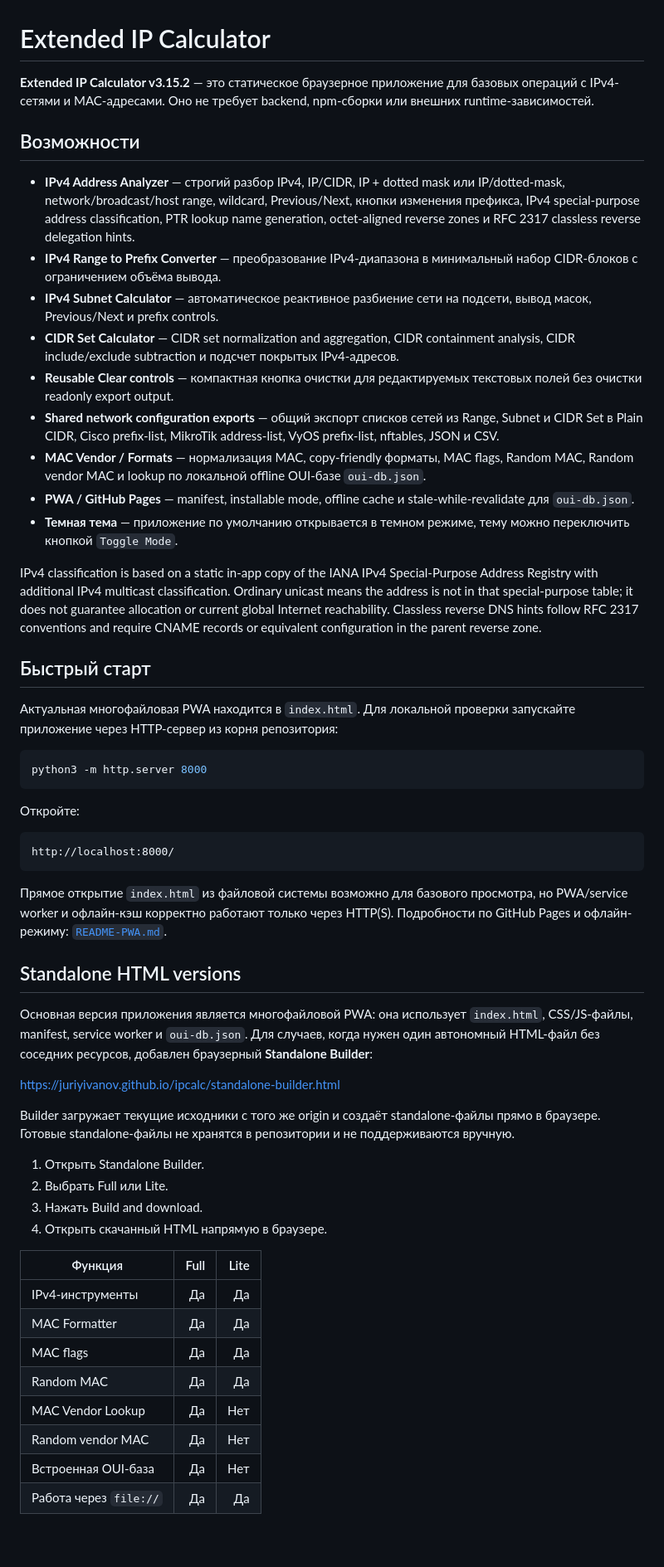
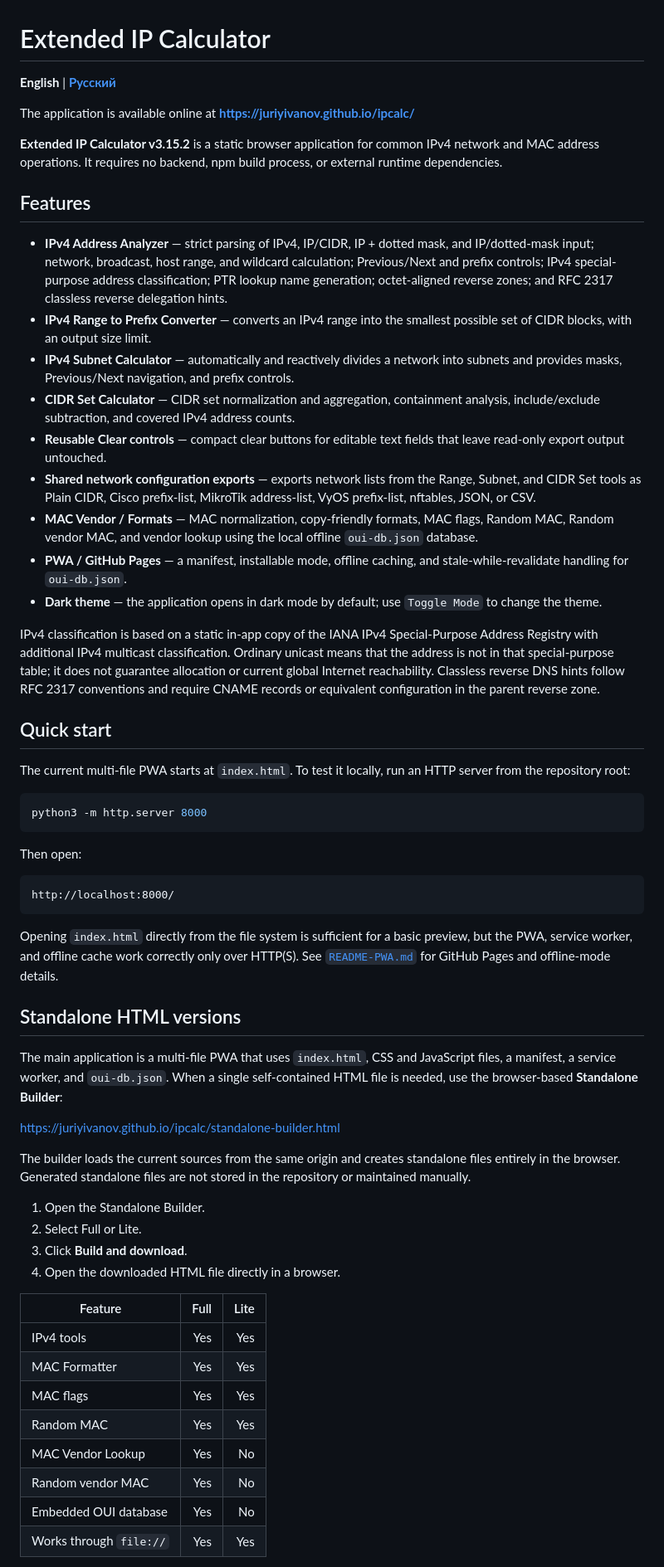
Before and after one commit to juriyivanov/ipcalc, a Markdown page: README.md, the part around one of its changes. Shown at 83% size. Rendered like a GitHub page; blank space fills up the shorter version.

````diff
--- a/README.md
+++ b/README.md
@@ -1,58 +1,62 @@
 # Extended IP Calculator
 
-**Extended IP Calculator v3.15.2** — это статическое браузерное приложение для базовых операций с IPv4-сетями и MAC-адресами. Оно не требует backend, npm-сборки или внешних runtime-зависимостей.
+**English** | [**Русский**](README.ru.md)
 
-## Возможности
+The application is available online at **https://juriyivanov.github.io/ipcalc/**
 
-- **IPv4 Address Analyzer** — строгий разбор IPv4, IP/CIDR, IP + dotted mask или IP/dotted-mask, network/broadcast/host range, wildcard, Previous/Next, кнопки изменения префикса, IPv4 special-purpose address classification, PTR lookup name generation, octet-aligned reverse zones и RFC 2317 classless reverse delegation hints.
-- **IPv4 Range to Prefix Converter** — преобразование IPv4-диапазона в минимальный набор CIDR-блоков с ограничением объёма вывода.
-- **IPv4 Subnet Calculator** — автоматическое реактивное разбиение сети на подсети, вывод масок, Previous/Next и prefix controls.
-- **CIDR Set Calculator** — CIDR set normalization and aggregation, CIDR containment analysis, CIDR include/exclude subtraction и подсчет покрытых IPv4-адресов.
-- **Reusable Clear controls** — компактная кнопка очистки для редактируемых текстовых полей без очистки readonly export output.
-- **Shared network configuration exports** — общий экспорт списков сетей из Range, Subnet и CIDR Set в Plain CIDR, Cisco prefix-list, MikroTik address-list, VyOS prefix-list, nftables, JSON и CSV.
-- **MAC Vendor / Formats** — нормализация MAC, copy-friendly форматы, MAC flags, Random MAC, Random vendor MAC и lookup по локальной offline OUI-базе `oui-db.json`.
-- **PWA / GitHub Pages** — manifest, installable mode, offline cache и stale-while-revalidate для `oui-db.json`.
-- **Темная тема** — приложение по умолчанию открывается в темном режиме, тему можно переключить кнопкой `Toggle Mode`.
+**Extended IP Calculator v3.15.2** is a static browser application for common IPv4 network and MAC address operations. It requires no backend, npm build process, or external runtime dependencies.
 
-IPv4 classification is based on a static in-app copy of the IANA IPv4 Special-Purpose Address Registry with additional IPv4 multicast classification. Ordinary unicast means the address is not in that special-purpose table; it does not guarantee allocation or current global Internet reachability. Classless reverse DNS hints follow RFC 2317 conventions and require CNAME records or equivalent configuration in the parent reverse zone.
+## Features
 
-## Быстрый старт
+- **IPv4 Address Analyzer** — strict parsing of IPv4, IP/CIDR, IP + dotted mask, and IP/dotted-mask input; network, broadcast, host range, and wildcard calculation; Previous/Next and prefix controls; IPv4 special-purpose address classification; PTR lookup name generation; octet-aligned reverse zones; and RFC 2317 classless reverse delegation hints.
+- **IPv4 Range to Prefix Converter** — converts an IPv4 range into the smallest possible set of CIDR blocks, with an output size limit.
+- **IPv4 Subnet Calculator** — automatically and reactively divides a network into subnets and provides masks, Previous/Next navigation, and prefix controls.
+- **CIDR Set Calculator** — CIDR set normalization and aggregation, containment analysis, include/exclude subtraction, and covered IPv4 address counts.
+- **Reusable Clear controls** — compact clear buttons for editable text fields that leave read-only export output untouched.
+- **Shared network configuration exports** — exports network lists from the Range, Subnet, and CIDR Set tools as Plain CIDR, Cisco prefix-list, MikroTik address-list, VyOS prefix-list, nftables, JSON, or CSV.
+- **MAC Vendor / Formats** — MAC normalization, copy-friendly formats, MAC flags, Random MAC, Random vendor MAC, and vendor lookup using the local offline `oui-db.json` database.
+- **PWA / GitHub Pages** — a manifest, installable mode, offline caching, and stale-while-revalidate handling for `oui-db.json`.
+- **Dark theme** — the application opens in dark mode by default; use `Toggle Mode` to change the theme.
 
-Актуальная многофайловая PWA находится в `index.html`. Для локальной проверки запускайте приложение через HTTP-сервер из корня репозитория:
+IPv4 classification is based on a static in-app copy of the IANA IPv4 Special-Purpose Address Registry with additional IPv4 multicast classification. Ordinary unicast means that the address is not in that special-purpose table; it does not guarantee allocation or current global Internet reachability. Classless reverse DNS hints follow RFC 2317 conventions and require CNAME records or equivalent configuration in the parent reverse zone.
+
+## Quick start
+
+The current multi-file PWA starts at `index.html`. To test it locally, run an HTTP server from the repository root:
 
 ```bash
 python3 -m http.server 8000
 ```
 
-Откройте:
+Then open:
 
 ```text
 http://localhost:8000/
 ```
 
-Прямое открытие `index.html` из файловой системы возможно для базового просмотра, но PWA/service worker и офлайн-кэш корректно работают только через HTTP(S). Подробности по GitHub Pages и офлайн-режиму: [`README-PWA.md`](README-PWA.md).
+Opening `index.html` directly from the file system is sufficient for a basic preview, but the PWA, service worker, and offline cache work correctly only over HTTP(S). See [`README-PWA.md`](README-PWA.md) for GitHub Pages and offline-mode details.
 
 ## Standalone HTML versions
 
-Основная версия приложения является многофайловой PWA: она использует `index.html`, CSS/JS-файлы, manifest, service worker и `oui-db.json`. Для случаев, когда нужен один автономный HTML-файл без соседних ресурсов, добавлен браузерный **Standalone Builder**:
+The main application is a multi-file PWA that uses `index.html`, CSS and JavaScript files, a manifest, a service worker, and `oui-db.json`. When a single self-contained HTML file is needed, use the browser-based **Standalone Builder**:
 
 https://juriyivanov.github.io/ipcalc/standalone-builder.html
 
-Builder загружает текущие исходники с того же origin и создаёт standalone-файлы прямо в браузере. Готовые standalone-файлы не хранятся в репозитории и не поддерживаются вручную.
+The builder loads the current sources from the same origin and creates standalone files entirely in the browser. Generated standalone files are not stored in the repository or maintained manually.
 
-1. Открыть Standalone Builder.
-2. Выбрать Full или Lite.
-3. Нажать Build and download.
-4. Открыть скачанный HTML напрямую в браузере.
+1. Open the Standalone Builder.
+2. Select Full or Lite.
+3. Click **Build and download**.
+4. Open the downloaded HTML file directly in a browser.
 
-| Функция                | Full | Lite |
-| ---------------------- | ---: | ---: |
-| IPv4-инструменты       |   Да |   Да |
-| MAC Formatter          |   Да |   Да |
-| MAC flags              |   Да |   Да |
-| Random MAC             |   Да |   Да |
-| MAC Vendor Lookup      |   Да |  Нет |
-| Random vendor MAC      |   Да |  Нет |
-| Встроенная OUI-база    |   Да |  Нет |
-| Работа через `file://` |   Да |   Да |
+| Feature | Full | Lite |
+| --- | ---: | ---: |
+| IPv4 tools | Yes | Yes |
+| MAC Formatter | Yes | Yes |
+| MAC flags | Yes | Yes |
+| Random MAC | Yes | Yes |
+| MAC Vendor Lookup | Yes | No |
+| Random vendor MAC | Yes | No |
+| Embedded OUI database | Yes | No |
+| Works through `file://` | Yes | Yes |
 
````
Also changed, not shown: other parts of README.md (+60 -59 lines), README.ru.md (added, +174 -0 lines).
